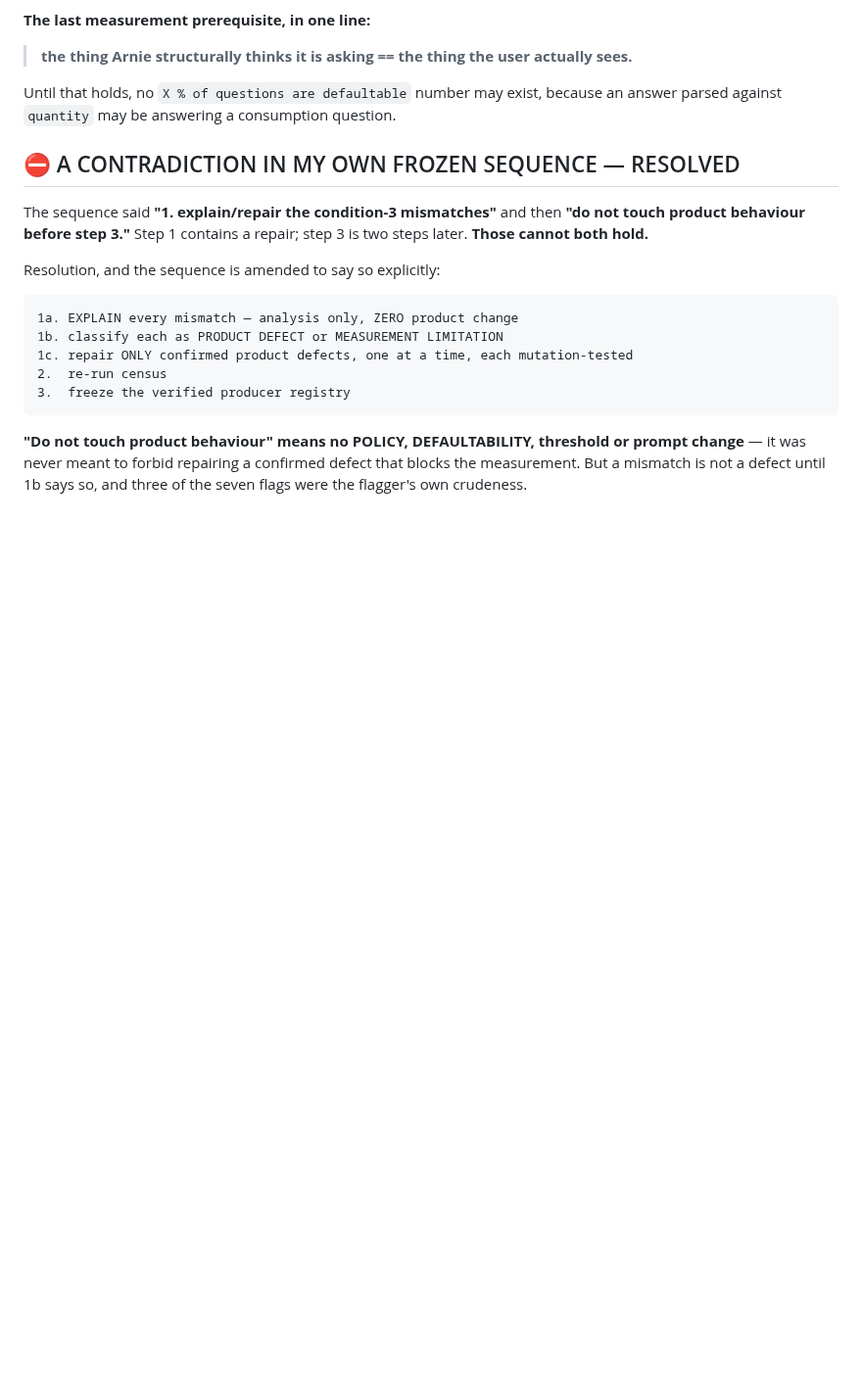
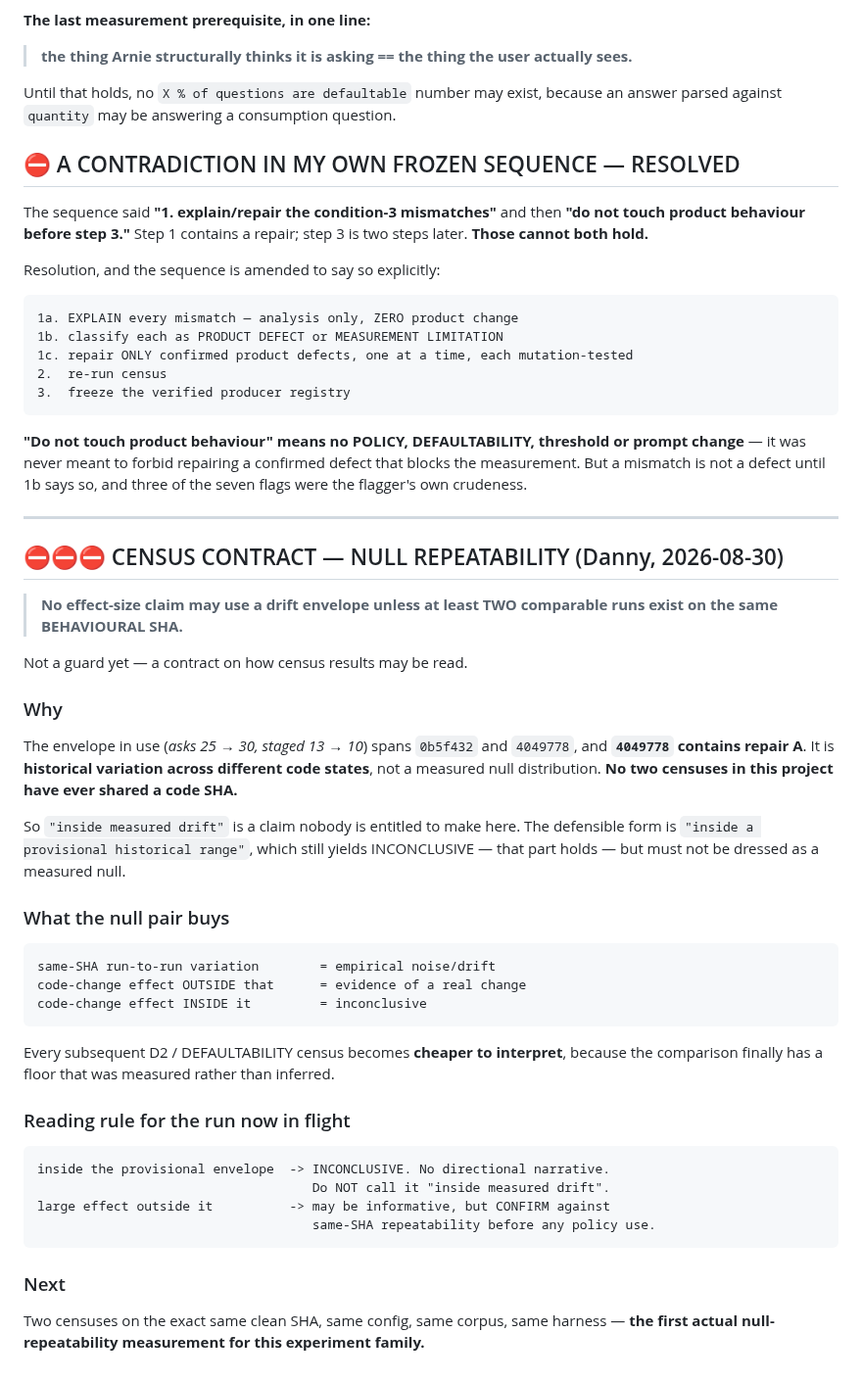
Before and after one commit to dvoskin/arnie, a Markdown page: docs/BOARD_2026-08-27.md, the part around the change. Shown at 98% size. Rendered like a GitHub page; blank space fills up the shorter version.

Commit message:
Census contract: no effect-size claim without same-SHA null repeatability
No effect-size claim may use a drift envelope unless at least two comparable
runs exist on the same behavioural SHA. The envelope currently in use spans
0b5f432 and 4049778, and 4049778 contains repair A - it is historical variation
across different code states, not a measured null. No two censuses in this
project have ever shared a code SHA, so "inside measured drift" is a claim
nobody here is entitled to make. "Inside a provisional historical range" still
yields inconclusive, which holds, but must not be dressed as a measured null.

Reading rule for the run in flight: inside the provisional envelope is
inconclusive with no directional narrative; a large effect outside it may be
informative but must be confirmed against same-SHA repeatability before policy
use.

Next: two censuses on one clean SHA - the first null-repeatability measurement
for this experiment family.

Co-Authored-By: Claude Opus 5 <noreply@anthropic.com>

````diff
--- a/docs/BOARD_2026-08-27.md
+++ b/docs/BOARD_2026-08-27.md
@@ -491,3 +491,51 @@ Resolution, and the sequence is amended to say so explicitly:
 or prompt change** — it was never meant to forbid repairing a confirmed defect
 that blocks the measurement. But a mismatch is not a defect until 1b says so,
 and three of the seven flags were the flagger's own crudeness.
+
+---
+
+## ⛔⛔⛔ CENSUS CONTRACT — NULL REPEATABILITY (Danny, 2026-08-30)
+
+> **No effect-size claim may use a drift envelope unless at least TWO
+> comparable runs exist on the same BEHAVIOURAL SHA.**
+
+Not a guard yet — a contract on how census results may be read.
+
+### Why
+
+The envelope in use (*asks 25 → 30, staged 13 → 10*) spans `0b5f432` and
+`4049778`, and **`4049778` contains repair A**. It is **historical variation
+across different code states**, not a measured null distribution. **No two
+censuses in this project have ever shared a code SHA.**
+
+So `"inside measured drift"` is a claim nobody is entitled to make here. The
+defensible form is `"inside a provisional historical range"`, which still
+yields INCONCLUSIVE — that part holds — but must not be dressed as a measured
+null.
+
+### What the null pair buys
+
+```
+same-SHA run-to-run variation        = empirical noise/drift
+code-change effect OUTSIDE that      = evidence of a real change
+code-change effect INSIDE it         = inconclusive
+```
+
+Every subsequent D2 / DEFAULTABILITY census becomes **cheaper to interpret**,
+because the comparison finally has a floor that was measured rather than
+inferred.
+
+### Reading rule for the run now in flight
+
+```
+inside the provisional envelope  -> INCONCLUSIVE. No directional narrative.
+                                    Do NOT call it "inside measured drift".
+large effect outside it          -> may be informative, but CONFIRM against
+                                    same-SHA repeatability before any policy use.
+```
+
+### Next
+
+Two censuses on the exact same clean SHA, same config, same corpus, same
+harness — **the first actual null-repeatability measurement for this experiment
+family.**
````
